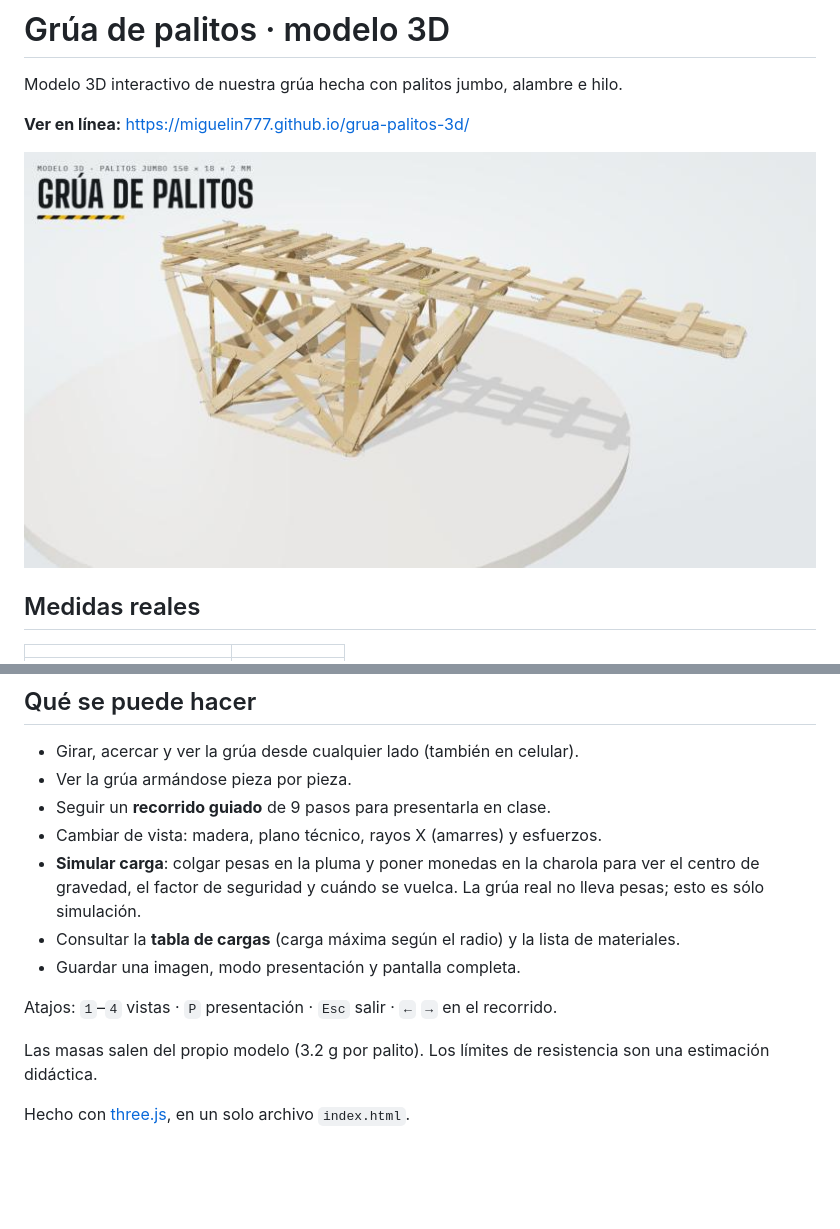
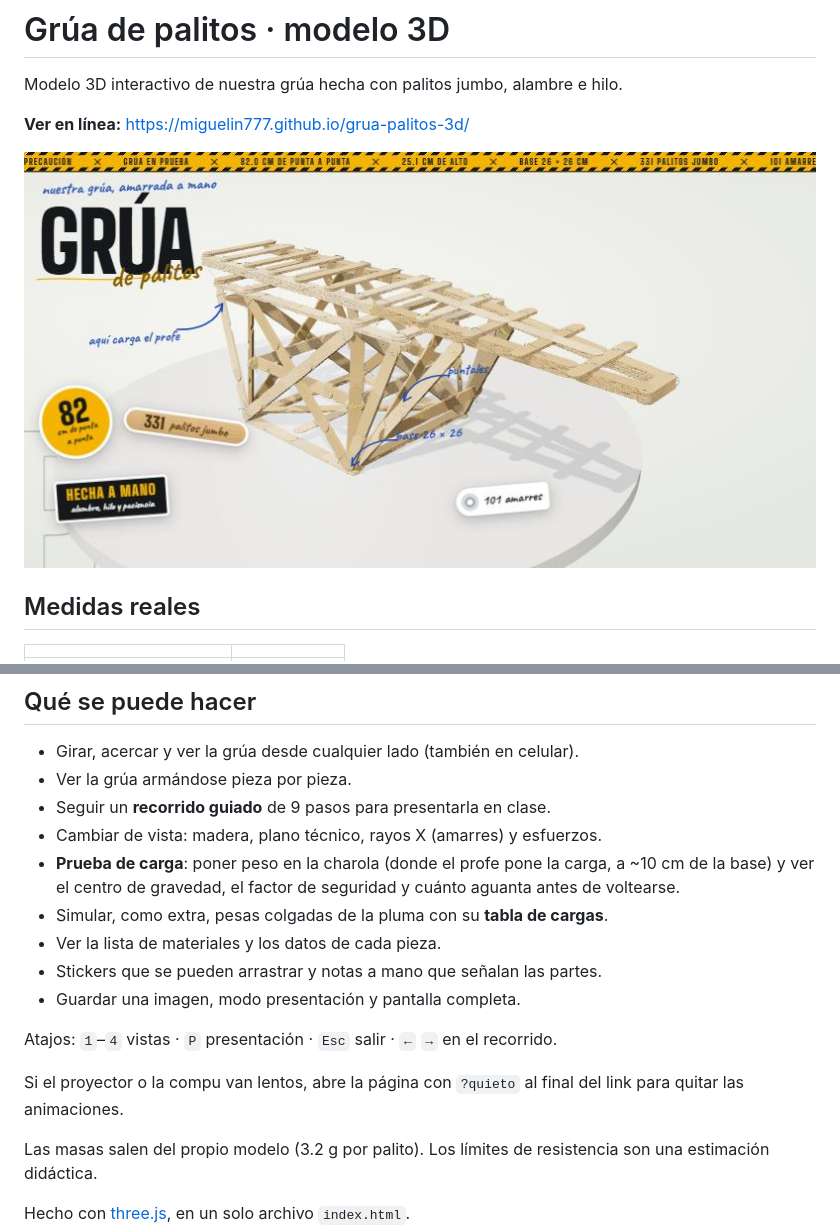
Before and after one commit to miguelin777/grua-palitos-3d, a Markdown page: README.md, 2 parts joined by grey strips. Drawn GitHub-style; pictures changed too: og.jpg; blank space fills up the shorter version.

```diff
--- a/README.md
+++ b/README.md
@@ -21,12 +21,16 @@ Modelo 3D interactivo de nuestra grúa hecha con palitos jumbo, alambre e hilo.
 - Ver la grúa armándose pieza por pieza.
 - Seguir un **recorrido guiado** de 9 pasos para presentarla en clase.
 - Cambiar de vista: madera, plano técnico, rayos X (amarres) y esfuerzos.
-- **Simular carga**: colgar pesas en la pluma y poner monedas en la charola para ver el centro de gravedad, el factor de seguridad y cuándo se vuelca. La grúa real no lleva pesas; esto es sólo simulación.
-- Consultar la **tabla de cargas** (carga máxima según el radio) y la lista de materiales.
+- **Prueba de carga**: poner peso en la charola (donde el profe pone la carga, a ~10 cm de la base) y ver el centro de gravedad, el factor de seguridad y cuánto aguanta antes de voltearse.
+- Simular, como extra, pesas colgadas de la pluma con su **tabla de cargas**.
+- Ver la lista de materiales y los datos de cada pieza.
+- Stickers que se pueden arrastrar y notas a mano que señalan las partes.
 - Guardar una imagen, modo presentación y pantalla completa.
 
 Atajos: `1`–`4` vistas · `P` presentación · `Esc` salir · `←` `→` en el recorrido.
 
+Si el proyector o la compu van lentos, abre la página con `?quieto` al final del link para quitar las animaciones.
+
 Las masas salen del propio modelo (3.2 g por palito). Los límites de resistencia son una estimación didáctica.
 
 Hecho con [three.js](https://threejs.org/), en un solo archivo `index.html`.
```
Also changed, not shown: 1 other file.
